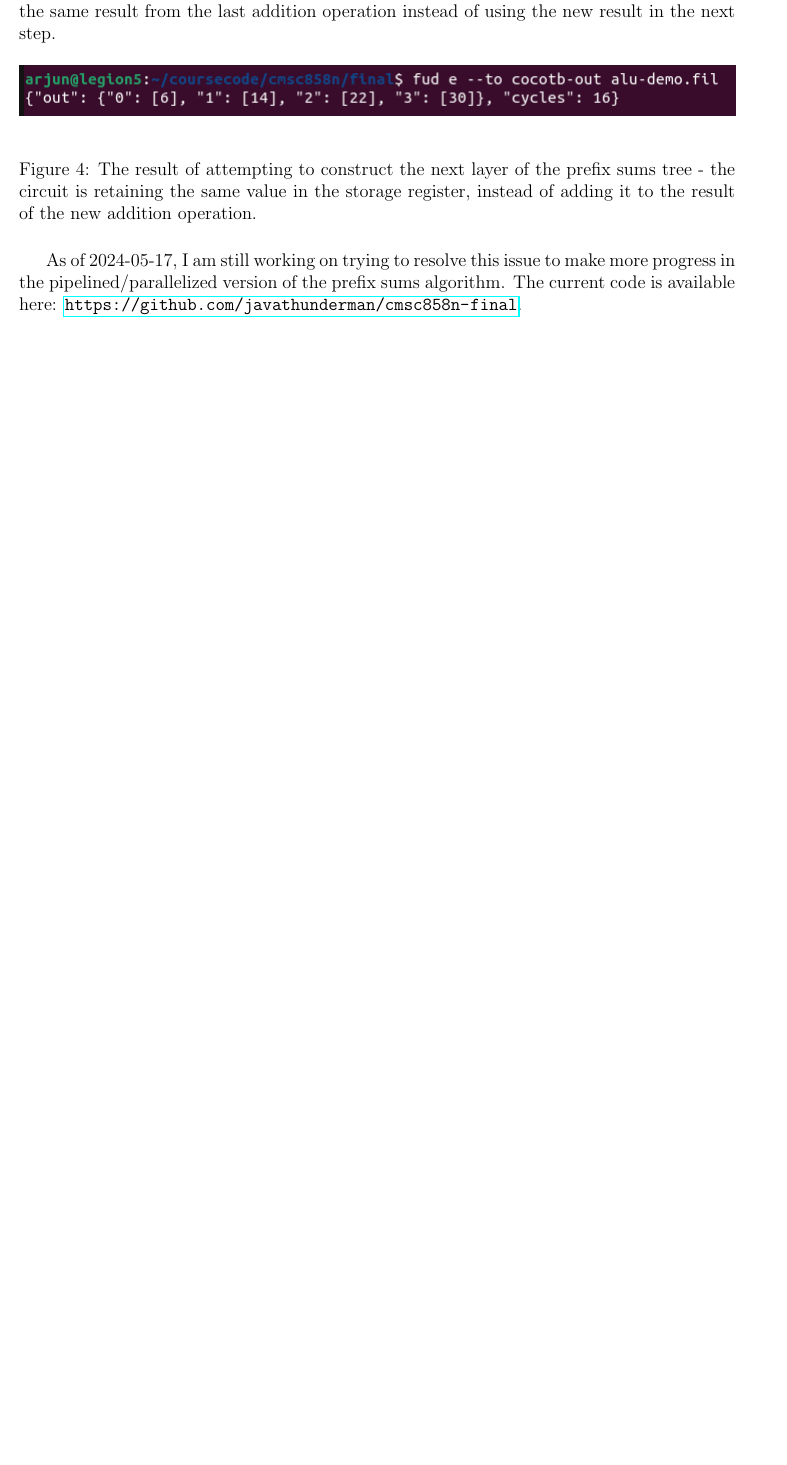
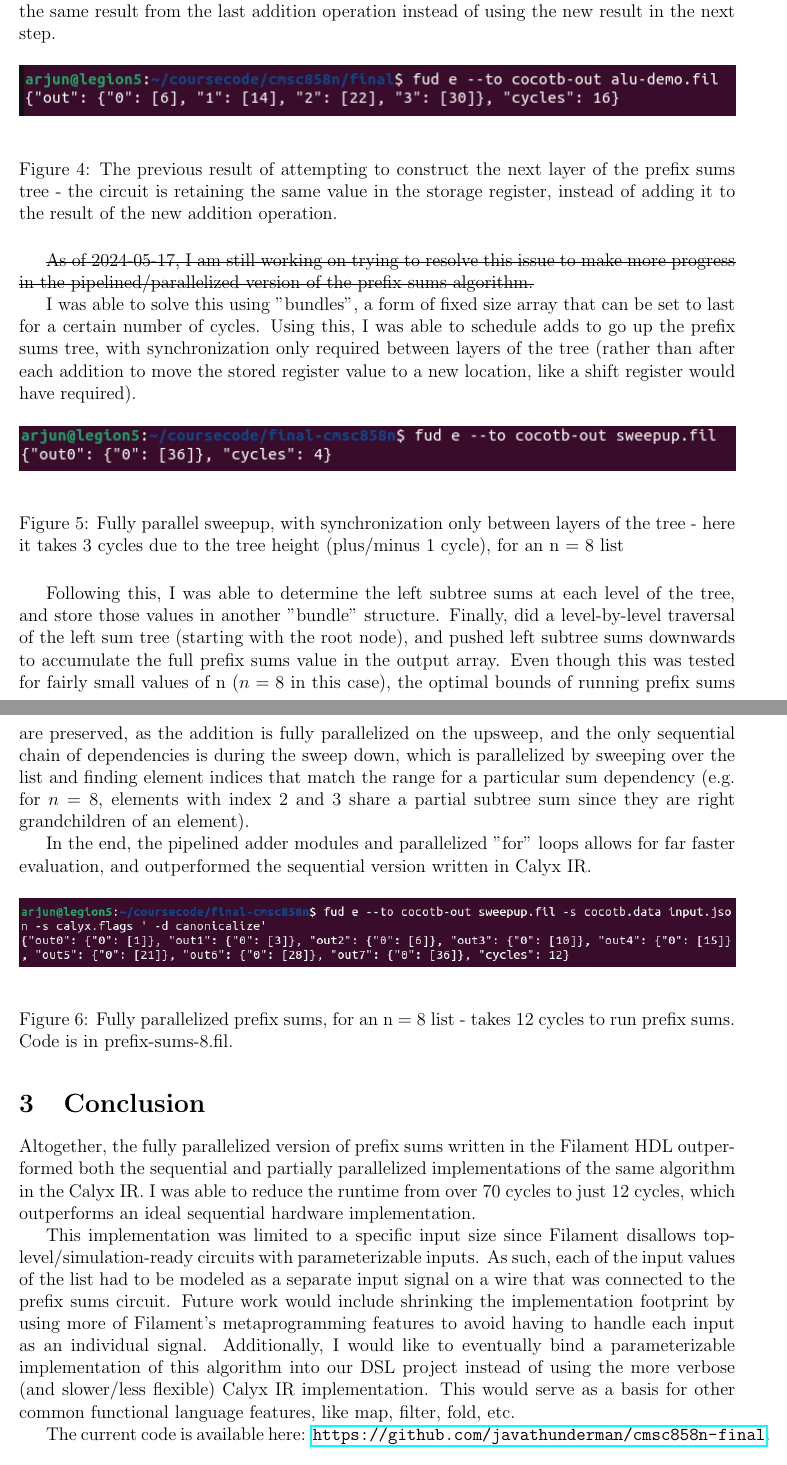
Before and after one commit to javathunderman/prefix-sums-hardware, a LaTeX document (report/final_report.tex): part of page 4 of 5 before the commit and two parts of pages 4 and 5 of 6 after it, the two joined at a grey line, cut so that both start at the same text, the shorter picture padded with empty space. Compiled offline with pdfLaTeX.

Commit message:
Finish report

```diff
--- a/report/final_report.tex
+++ b/report/final_report.tex
@@ -6,6 +6,7 @@
 \usepackage{graphicx}
 \usepackage{float}
 \usepackage{hyperref}
+\usepackage[normalem]{ulem}
 \title{CMSC858N - Final report}
 \author{Arjun Vedantham}
 \date{May 2024}
@@ -99,9 +100,51 @@ same result from the last addition operation instead of using the new result in
 \begin{figure}[H]
     \centering
     \includegraphics[width=\linewidth]{images/alu_result_doubled.png}
-    \caption{The result of attempting to construct the next layer of the prefix sums tree - the circuit is retaining the same value in
+    \caption{The previous result of attempting to construct the next layer of the prefix sums tree - the circuit is retaining the same value in
     the storage register, instead of adding it to the result of the new addition operation.}
 \end{figure}
 
-As of 2024-05-17, I am still working on trying to resolve this issue to make more progress in the pipelined/parallelized version of
-the prefix sums algorithm. The current code is available here: \url{https://github.com/javathunderman/cmsc858n-final}.
+\sout{As of 2024-05-17, I am still working on trying to resolve this issue to make more progress in the pipelined/parallelized version of
+the prefix sums algorithm.}
+
+I was able to solve this using "bundles", a form of fixed size array that can be set to last for a certain number of cycles. Using this,
+I was able to schedule adds to go up the prefix sums tree, with synchronization only required between layers of the tree (rather than after each addition
+to move the stored register value to a new location, like a shift register would have required).
+
+\begin{figure}[H]
+    \centering
+    \includegraphics[width=\linewidth]{images/parallel_sweepup.png}
+    \caption{Fully parallel sweepup, with synchronization only between layers of the tree - here it takes 3 cycles due to the tree height (plus/minus 1 cycle), for an n = 8 list}
+\end{figure}
+
+Following this, I was able to determine the left subtree sums at each level of the tree, and store those values in another "bundle" structure. Finally,
+did a level-by-level traversal of the left sum tree (starting with the root node), and pushed left subtree sums downwards to accumulate the full
+prefix sums value in the output array. Even though this was tested for fairly small values of n ($n = 8$ in this case), the optimal bounds of running prefix
+sums are preserved, as the addition is fully parallelized on the upsweep, and the only sequential chain of dependencies is during the sweep down,
+which is parallelized by sweeping over the list and finding element indices that match the range for a particular sum dependency (e.g. for $n = 8$,
+elements with index 2 and 3 share a partial subtree sum since they are right grandchildren of an element).
+
+In the end, the pipelined adder modules and parallelized "for" loops allows for far faster evaluation, and outperformed the sequential version written in
+Calyx IR.
+
+\begin{figure}[H]
+    \centering
+    \includegraphics[width=\linewidth]{images/filament_prefix_sums.png}
+    \caption{Fully parallelized prefix sums, for an n = 8 list - takes 12 cycles to run prefix sums. Code is in prefix-sums-8.fil.}
+\end{figure}
+
+\section{Conclusion}
+Altogether, the fully parallelized version of prefix sums written in the Filament HDL outperformed
+both the sequential and partially parallelized implementations of the same algorithm in the Calyx IR.
+I was able to reduce the runtime from over 70 cycles to just 12 cycles, which outperforms an ideal sequential
+hardware implementation.
+
+This implementation was limited to a specific input size since Filament disallows top-level/simulation-ready
+circuits with parameterizable inputs. As such, each of the input values of the list had to be modeled as a separate
+input signal on a wire that was connected to the prefix sums circuit. Future work would include shrinking the implementation
+footprint by using more of Filament's metaprogramming features to avoid having to handle each input as an individual signal.
+Additionally, I would like to eventually bind a parameterizable implementation of this algorithm into our DSL project
+instead of using the more verbose (and slower/less flexible) Calyx IR implementation. This would serve as a basis
+for other common functional language features, like map, filter, fold, etc.
+
+The current code is available here: \url{https://github.com/javathunderman/cmsc858n-final}.
@@ -108,3 +156,4 @@ the prefix sums algorithm. The current code is available here: \url{https://gith
+\end{figure}
 \clearpage
 \nocite{*}
 \printbibliography
```
Also changed, not shown: report/images/filament_prefix_sums.png (added), report/images/parallel_sweepup.png (added), report/images/prefixsumstree.jpg (added), report/final_report.tex (7 more changed lines), 2 other files.
